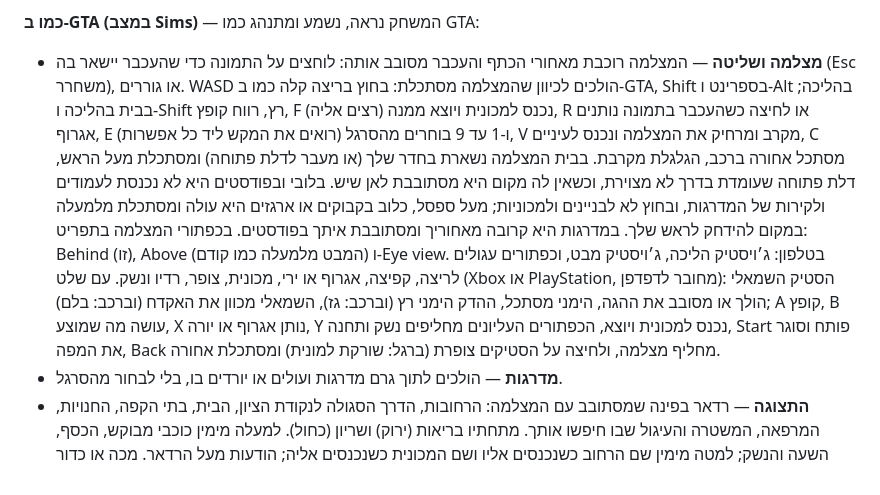
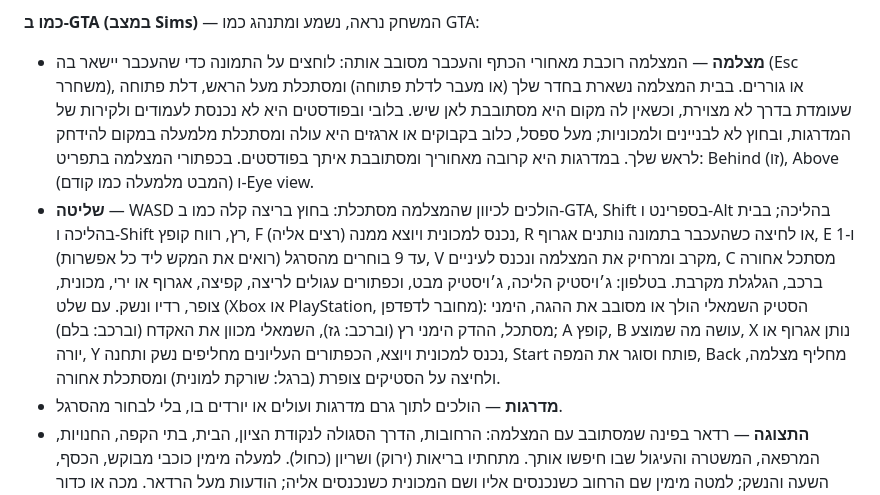
Before and after one commit to yoavtoren/haroe-10, a Markdown page: README.md, the part around one of its changes. Rendered like a GitHub page.

Commit message:
README: the GTA section's camera, controls, driving and taxi bullets, each on its own
Co-Authored-By: Claude Fable 5.1 <noreply@anthropic.com>

```diff
--- a/README.md
+++ b/README.md
@@ -58,7 +58,8 @@
 **מכוניות** — לכל מכונית חונה אפשר להיכנס: ניגשים, לוחצים עליה (או E) ונוסעים. W גז, S בלם ורוורס, A ו-D הגה, רווח בלם יד, H צופר, E לצאת; בטלפון הג׳ויסטיק השמאלי נוהג. המצלמה נוסעת מאחור, ובלוח המחוונים רואים מהירות ושם הרחוב. מכונית שחונה צפוף דוחפת את השכנות שלה הצידה, ואיפה שמשאירים מכונית היא נשארת. התנועה נוסעת בכל הרחובות, שומרת על הצד שלה ועוצרת לאנשים. אפשר להוציא נהג מהמכונית ולקחת אותה, לבעוט במכונית חונה ולהפעיל לה את האזעקה, ומי שדורס מישהו מקבל ניידת עם אורות כחולים־אדומים על הזנב. מסמנים יעד על המפה הגדולה ונוסעים אל קרן האור הצהובה.
 
 **כמו ב-GTA (במצב Sims)** — המשחק נראה, נשמע ומתנהג כמו GTA:
-- **מצלמה ושליטה** — המצלמה רוכבת מאחורי הכתף והעכבר מסובב אותה: לוחצים על התמונה כדי שהעכבר יישאר בה (Esc משחרר), או גוררים. WASD הולכים לכיוון שהמצלמה מסתכלת: בחוץ בריצה קלה כמו ב-GTA, Shift בספרינט ו-Alt בהליכה; בבית בהליכה ו-Shift רץ, רווח קופץ, F נכנס למכונית ויוצא ממנה (רצים אליה), R או לחיצה כשהעכבר בתמונה נותנים אגרוף, E ו-1 עד 9 בוחרים מהסרגל (רואים את המקש ליד כל אפשרות), V מקרב ומרחיק את המצלמה ונכנס לעיניים, C מסתכל אחורה ברכב, הגלגלת מקרבת. בבית המצלמה נשארת בחדר שלך (או מעבר לדלת פתוחה) ומסתכלת מעל הראש, דלת פתוחה שעומדת בדרך לא מצוירת, וכשאין לה מקום היא מסתובבת לאן שיש. בלובי ובפודסטים היא לא נכנסת לעמודים ולקירות של המדרגות, ובחוץ לא לבניינים ולמכוניות; מעל ספסל, כלוב בקבוקים או ארגזים היא עולה ומסתכלת מלמעלה במקום להידחק לראש שלך. במדרגות היא קרובה מאחוריך ומסתובבת איתך בפודסטים. בכפתורי המצלמה בתפריט: Behind (זו), Above (המבט מלמעלה כמו קודם) ו-Eye view. בטלפון: ג׳ויסטיק הליכה, ג׳ויסטיק מבט, וכפתורים עגולים לריצה, קפיצה, אגרוף או ירי, מכונית, צופר, רדיו ונשק. עם שלט (Xbox או PlayStation, מחובר לדפדפן): הסטיק השמאלי הולך או מסובב את ההגה, הימני מסתכל, ההדק הימני רץ (וברכב: גז), השמאלי מכוון את האקדח (וברכב: בלם); A קופץ, B עושה מה שמוצע, X נותן אגרוף או יורה, Y נכנס למכונית ויוצא, הכפתורים העליונים מחליפים נשק ותחנה, Start פותח וסוגר את המפה, Back מחליף מצלמה, ולחיצה על הסטיקים צופרת (ברגל: שורקת למונית) ומסתכלת אחורה.
+- **מצלמה** — המצלמה רוכבת מאחורי הכתף והעכבר מסובב אותה: לוחצים על התמונה כדי שהעכבר יישאר בה (Esc משחרר), או גוררים. בבית המצלמה נשארת בחדר שלך (או מעבר לדלת פתוחה) ומסתכלת מעל הראש, דלת פתוחה שעומדת בדרך לא מצוירת, וכשאין לה מקום היא מסתובבת לאן שיש. בלובי ובפודסטים היא לא נכנסת לעמודים ולקירות של המדרגות, ובחוץ לא לבניינים ולמכוניות; מעל ספסל, כלוב בקבוקים או ארגזים היא עולה ומסתכלת מלמעלה במקום להידחק לראש שלך. במדרגות היא קרובה מאחוריך ומסתובבת איתך בפודסטים. בכפתורי המצלמה בתפריט: Behind (זו), Above (המבט מלמעלה כמו קודם) ו-Eye view.
+- **שליטה** — WASD הולכים לכיוון שהמצלמה מסתכלת: בחוץ בריצה קלה כמו ב-GTA, Shift בספרינט ו-Alt בהליכה; בבית בהליכה ו-Shift רץ, רווח קופץ, F נכנס למכונית ויוצא ממנה (רצים אליה), R או לחיצה כשהעכבר בתמונה נותנים אגרוף, E ו-1 עד 9 בוחרים מהסרגל (רואים את המקש ליד כל אפשרות), V מקרב ומרחיק את המצלמה ונכנס לעיניים, C מסתכל אחורה ברכב, הגלגלת מקרבת. בטלפון: ג׳ויסטיק הליכה, ג׳ויסטיק מבט, וכפתורים עגולים לריצה, קפיצה, אגרוף או ירי, מכונית, צופר, רדיו ונשק. עם שלט (Xbox או PlayStation, מחובר לדפדפן): הסטיק השמאלי הולך או מסובב את ההגה, הימני מסתכל, ההדק הימני רץ (וברכב: גז), השמאלי מכוון את האקדח (וברכב: בלם); A קופץ, B עושה מה שמוצע, X נותן אגרוף או יורה, Y נכנס למכונית ויוצא, הכפתורים העליונים מחליפים נשק ותחנה, Start פותח וסוגר את המפה, Back מחליף מצלמה, ולחיצה על הסטיקים צופרת (ברגל: שורקת למונית) ומסתכלת אחורה.
 - **מדרגות** — הולכים לתוך גרם מדרגות ועולים או יורדים בו, בלי לבחור מהסרגל.
 - **התצוגה** — רדאר בפינה שמסתובב עם המצלמה: הרחובות, הדרך הסגולה לנקודת הציון, הבית, בתי הקפה, החנויות, המרפאה, המשטרה והעיגול שבו חיפשו אותך. מתחתיו בריאות (ירוק) ושריון (כחול). למעלה מימין כוכבי מבוקש, הכסף, השעה והנשק; למטה מימין שם הרחוב כשנכנסים אליו ושם המכונית כשנכנסים אליה; הודעות מעל הרדאר. מכה או כדור שפוגעים בך מציירים קשת אדומה סביבך על המסך, לכיוון שממנו זה בא. כשזה נגמר רע המסך מאבד את הצבע: wasted או busted. מי שנפל ברחוב מתעורר ליד המרפאה ומשלם את החשבון מהכסף שלו (עד 300 ₪). בהגדרות אפשר להסתיר את התצוגה, ונשאר רק כפתור Map. בטלפון הרדאר למעלה משמאל, ובמסך נמוך ההסברים מוסתרים.
 - **מפה ותפריט** — M (או נגיעה ברדאר) עוצר את המשחק ופותח מפה כהה של כל השכונה: גוררים, מקרבים בגלגלת או בצביטה, לחיצה מציבה נקודת ציון (לחיצה עליה מורידה אותה), וה-GPS מסמן את הדרך בסגול לאורך הרחובות, ברגל או בכביש. שמות הרחובות כתובים לאורכם, שוב ושוב כמה שנכנס, וגדלים כשמתקרבים. בתפריט גם סטטיסטיקה, הגדרות (עוצמת הקול, הרדיו והרחוב, קול המוקדן, איכות התמונה, מרחק המצלמה ומהירות העכבר, השעון) ומקשים.
```
Also changed, not shown: other parts of README.md (+2 -1 lines).
